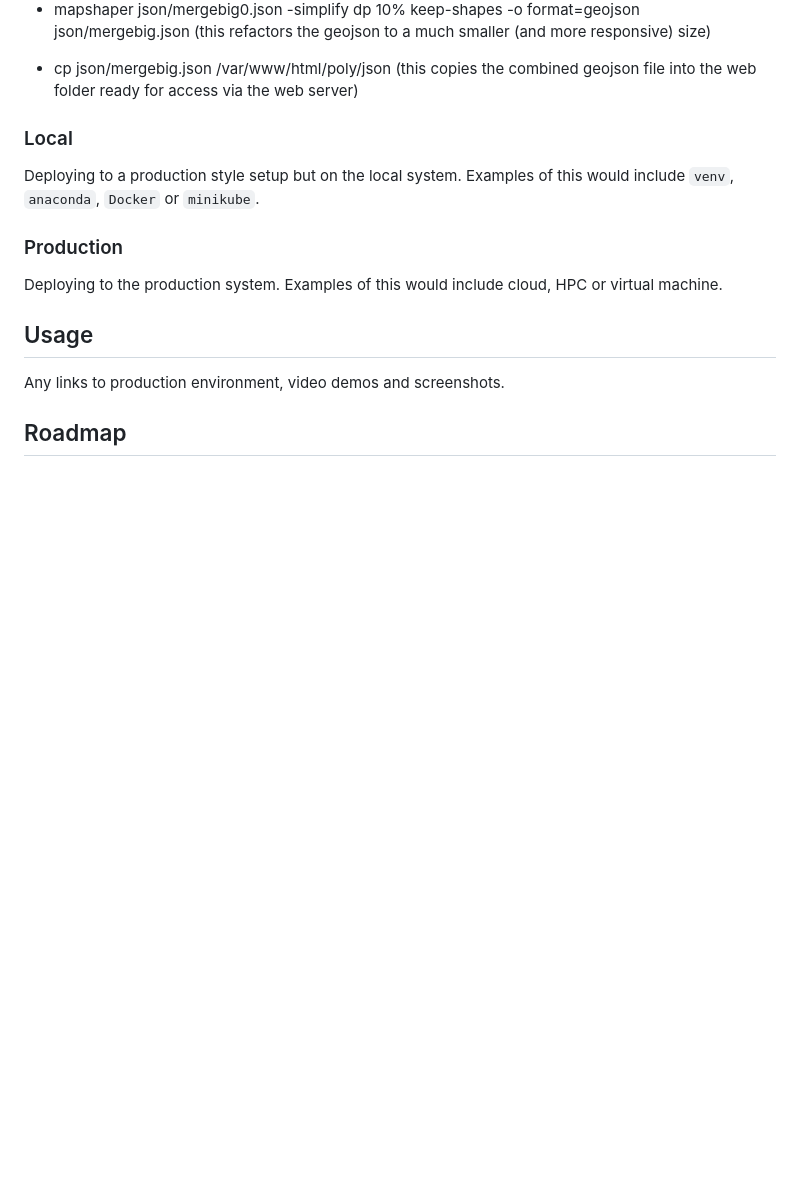
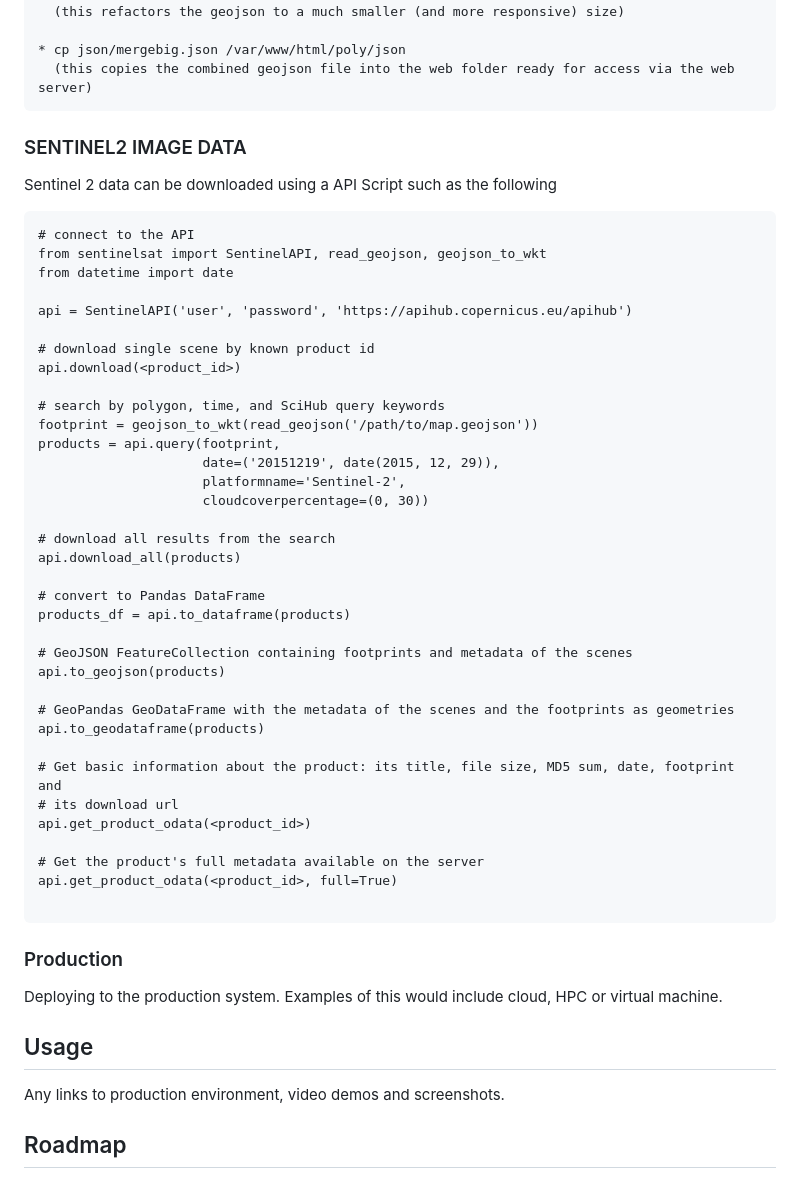
Before and after one commit to NewcastleRSE/water_hyacinth, a Markdown page: README.md, the part around one of its changes. GitHub-like rendering; blank space fills up the shorter version.

````diff
--- a/README.md
+++ b/README.md
@@ -70,12 +71,49 @@ This is as follows:
 
 * cp json/mergebig.json /var/www/html/poly/json
   (this copies the combined geojson file into the web folder ready for access via the web server)
+```
 
 
+### SENTINEL2 IMAGE DATA
 
-### Local
+Sentinel 2 data can be downloaded using a API Script such as the following
+```
+# connect to the API
+from sentinelsat import SentinelAPI, read_geojson, geojson_to_wkt
+from datetime import date
 
-Deploying to a production style setup but on the local system. Examples of this would include `venv`, `anaconda`, `Docker` or `minikube`.
+api = SentinelAPI('user', 'password', 'https://apihub.copernicus.eu/apihub')
+
+# download single scene by known product id
+api.download(<product_id>)
+
+# search by polygon, time, and SciHub query keywords
+footprint = geojson_to_wkt(read_geojson('/path/to/map.geojson'))
+products = api.query(footprint,
+                     date=('20151219', date(2015, 12, 29)),
+                     platformname='Sentinel-2',
+                     cloudcoverpercentage=(0, 30))
+
+# download all results from the search
+api.download_all(products)
+
+# convert to Pandas DataFrame
+products_df = api.to_dataframe(products)
+
+# GeoJSON FeatureCollection containing footprints and metadata of the scenes
+api.to_geojson(products)
+
+# GeoPandas GeoDataFrame with the metadata of the scenes and the footprints as geometries
+api.to_geodataframe(products)
+
+# Get basic information about the product: its title, file size, MD5 sum, date, footprint and
+# its download url
+api.get_product_odata(<product_id>)
+
+# Get the product's full metadata available on the server
+api.get_product_odata(<product_id>, full=True)
+
+```
 
 ### Production
 
````
Also changed, not shown: other parts of README.md (+6 -5 lines).
